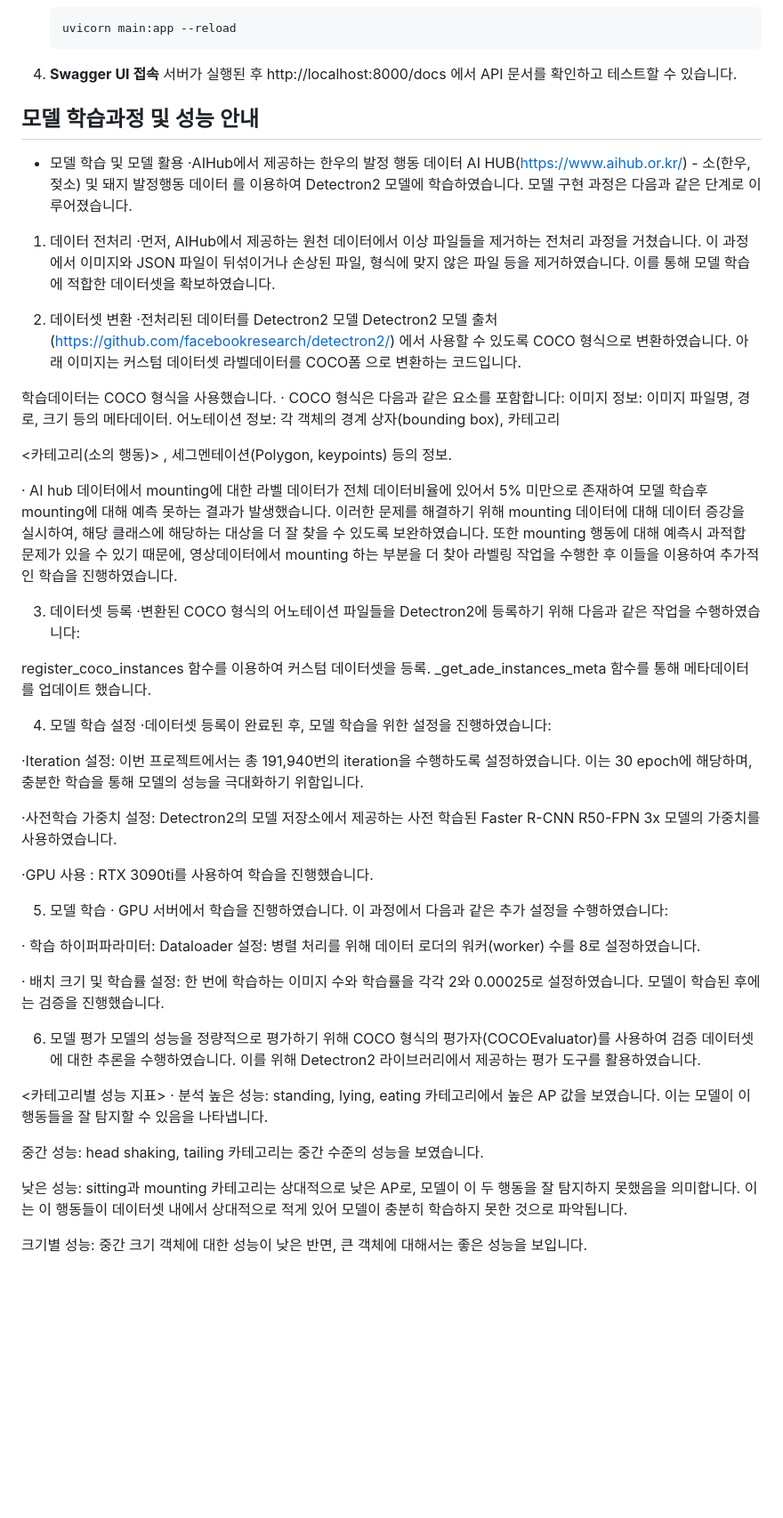
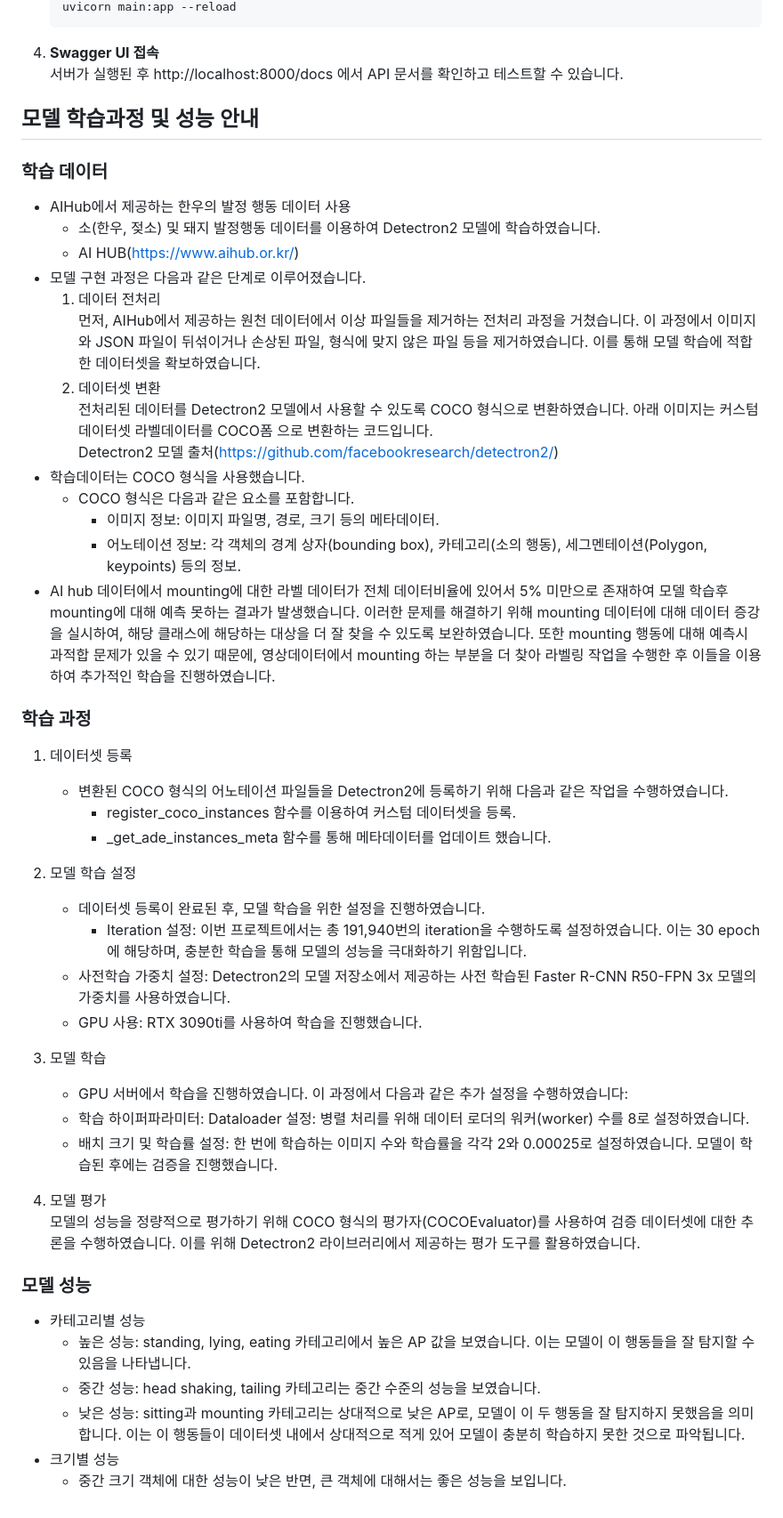
Before and after one commit to KastanEr/CowEstrusDetector, a Markdown page: README.md, the part around one of its changes. Shown at 89% size. GitHub-like rendering; blank space fills up the shorter version.

```diff
--- a/README.md
+++ b/README.md
@@ -55,65 +54,47 @@
 4. **Swagger UI 접속**
    서버가 실행된 후 http://localhost:8000/docs 에서 API 문서를 확인하고 테스트할 수 있습니다.
 
+## 모델 학습과정 및 성능 안내
+### 학습 데이터
+  - AIHub에서 제공하는 한우의 발정 행동 데이터 사용
+    - 소(한우, 젖소) 및 돼지 발정행동 데이터를 이용하여 Detectron2 모델에 학습하였습니다.
+    - AI HUB(https://www.aihub.or.kr/)
+  - 모델 구현 과정은 다음과 같은 단계로 이루어졌습니다.
+    1. 데이터 전처리
+     먼저, AIHub에서 제공하는 원천 데이터에서 이상 파일들을 제거하는 전처리 과정을 거쳤습니다. 이 과정에서 이미지와 JSON 파일이 뒤섞이거나 손상된 파일, 형식에 맞지 않은 파일 등을 제거하였습니다. 이를 통해 모델 학습에 적합한 데이터셋을 확보하였습니다.
+    2. 데이터셋 변환
+     전처리된 데이터를 Detectron2 모델에서 사용할 수 있도록 COCO 형식으로 변환하였습니다. 아래 이미지는 커스텀 데이터셋 라벨데이터를 COCO폼 으로 변환하는 코드입니다.
+     Detectron2 모델 출처(https://github.com/facebookresearch/detectron2/)
+  - 학습데이터는 COCO 형식을 사용했습니다.
+    - COCO 형식은 다음과 같은 요소를 포함합니다.
+      - 이미지 정보: 이미지 파일명, 경로, 크기 등의 메타데이터.
+      - 어노테이션 정보: 각 객체의 경계 상자(bounding box), 카테고리(소의 행동), 세그멘테이션(Polygon, keypoints) 등의 정보.
+  - AI hub 데이터에서 mounting에 대한 라벨 데이터가 전체 데이터비율에 있어서 5% 미만으로 존재하여 모델 학습후 mounting에 대해 예측 못하는 결과가 발생했습니다. 이러한 문제를 해결하기 위해 mounting 데이터에 대해 데이터 증강을 실시하여, 해당 클래스에 해당하는 대상을 더 잘 찾을 수 있도록 보완하였습니다. 또한 mounting 행동에 대해 예측시 과적합 문제가 있을 수 있기 때문에, 영상데이터에서 mounting 하는 부분을 더 찾아 라벨링 작업을 수행한 후 이들을 이용하여 추가적인 학습을 진행하였습니다.
 
-## 모델 학습과정 및 성능 안내
+### 학습 과정
+  1. 데이터셋 등록
+     - 변환된 COCO 형식의 어노테이션 파일들을 Detectron2에 등록하기 위해 다음과 같은 작업을 수행하였습니다.
+       - register_coco_instances 함수를 이용하여 커스텀 데이터셋을 등록.
+       - _get_ade_instances_meta 함수를 통해 메타데이터를 업데이트 했습니다.
 
-- 모델 학습 및 모델 활용
-·AIHub에서 제공하는 한우의 발정 행동 데이터 AI HUB(https://www.aihub.or.kr/) - 소(한우, 젖소) 및 돼지 발정행동 데이터
-를 이용하여 Detectron2 모델에 학습하였습니다. 모델 구현 과정은 다음과 같은 단계로 이루어졌습니다.
+  2. 모델 학습 설정
+     - 데이터셋 등록이 완료된 후, 모델 학습을 위한 설정을 진행하였습니다.
+       - Iteration 설정: 이번 프로젝트에서는 총 191,940번의 iteration을 수행하도록 설정하였습니다. 이는 30 epoch에 해당하며, 충분한 학습을 통해 모델의 성능을 극대화하기 위함입니다.
+     - 사전학습 가중치 설정: Detectron2의 모델 저장소에서 제공하는 사전 학습된 Faster R-CNN R50-FPN 3x 모델의 가중치를 사용하였습니다.
+     - GPU 사용: RTX 3090ti를 사용하여 학습을 진행했습니다.
 
-1. 데이터 전처리
-·먼저, AIHub에서 제공하는 원천 데이터에서 이상 파일들을 제거하는 전처리 과정을 거쳤습니다. 이 과정에서 이미지와 JSON 파일이 뒤섞이거나 손상된 파일, 형식에 맞지 않은 파일 등을 제거하였습니다. 이를 통해 모델 학습에 적합한 데이터셋을 확보하였습니다.
+  3. 모델 학습
+     - GPU 서버에서 학습을 진행하였습니다. 이 과정에서 다음과 같은 추가 설정을 수행하였습니다:
+     - 학습 하이퍼파라미터: Dataloader 설정: 병렬 처리를 위해 데이터 로더의 워커(worker) 수를 8로 설정하였습니다.
+     - 배치 크기 및 학습률 설정: 한 번에 학습하는 이미지 수와 학습률을 각각 2와 0.00025로 설정하였습니다. 모델이 학습된 후에는 검증을 진행했습니다.
 
-2. 데이터셋 변환
-·전처리된 데이터를 Detectron2 모델 Detectron2 모델 출처(https://github.com/facebookresearch/detectron2/)
-에서 사용할 수 있도록 COCO 형식으로 변환하였습니다. 아래 이미지는 커스텀 데이터셋 라벨데이터를 COCO폼 으로 변환하는 코드입니다.
+  4. 모델 평가
+  모델의 성능을 정량적으로 평가하기 위해 COCO 형식의 평가자(COCOEvaluator)를 사용하여 검증 데이터셋에 대한 추론을 수행하였습니다. 이를 위해 Detectron2 라이브러리에서 제공하는 평가 도구를 활용하였습니다.
 
-학습데이터는 COCO 형식을 사용했습니다.
-· COCO 형식은 다음과 같은 요소를 포함합니다:
-이미지 정보: 이미지 파일명, 경로, 크기 등의 메타데이터.
-어노테이션 정보: 각 객체의 경계 상자(bounding box), 카테고리
-
-
-<카테고리(소의 행동)>
-, 세그멘테이션(Polygon, keypoints) 등의 정보.
-
-· AI hub 데이터에서 mounting에 대한 라벨 데이터가 전체 데이터비율에 있어서 5% 미만으로 존재하여 모델 학습후 mounting에 대해 예측 못하는 결과가 발생했습니다. 이러한 문제를 해결하기 위해 mounting 데이터에 대해 데이터 증강을 실시하여, 해당 클래스에 해당하는 대상을 더 잘 찾을 수 있도록 보완하였습니다. 또한 mounting 행동에 대해 예측시 과적합 문제가 있을 수 있기 때문에, 영상데이터에서 mounting 하는 부분을 더 찾아 라벨링 작업을 수행한 후 이들을 이용하여 추가적인 학습을 진행하였습니다.
-
-
-3. 데이터셋 등록
-·변환된 COCO 형식의 어노테이션 파일들을 Detectron2에 등록하기 위해 다음과 같은 작업을 수행하였습니다:
-
-register_coco_instances 함수를 이용하여 커스텀 데이터셋을 등록.
-_get_ade_instances_meta 함수를 통해 메타데이터를 업데이트 했습니다.
-
-4. 모델 학습 설정
-·데이터셋 등록이 완료된 후, 모델 학습을 위한 설정을 진행하였습니다:
-
-·Iteration 설정: 이번 프로젝트에서는 총 191,940번의 iteration을 수행하도록 설정하였습니다. 이는 30 epoch에 해당하며, 충분한 학습을 통해 모델의 성능을 극대화하기 위함입니다.
-
-·사전학습 가중치 설정: Detectron2의 모델 저장소에서 제공하는 사전 학습된 Faster R-CNN R50-FPN 3x 모델의 가중치를 사용하였습니다.
-
-·GPU 사용 : RTX 3090ti를 사용하여 학습을 진행했습니다.
-
-
-5. 모델 학습
-· GPU 서버에서 학습을 진행하였습니다. 이 과정에서 다음과 같은 추가 설정을 수행하였습니다:
-
-· 학습 하이퍼파라미터: Dataloader 설정: 병렬 처리를 위해 데이터 로더의 워커(worker) 수를 8로 설정하였습니다.
-
-· 배치 크기 및 학습률 설정: 한 번에 학습하는 이미지 수와 학습률을 각각 2와 0.00025로 설정하였습니다.
-모델이 학습된 후에는 검증을 진행했습니다.
-
-6. 모델 평가
-모델의 성능을 정량적으로 평가하기 위해 COCO 형식의 평가자(COCOEvaluator)를 사용하여 검증 데이터셋에 대한 추론을 수행하였습니다. 이를 위해 Detectron2 라이브러리에서 제공하는 평가 도구를 활용하였습니다.
-
-<카테고리별 성능 지표>
-· 분석
-높은 성능: standing, lying, eating 카테고리에서 높은 AP 값을 보였습니다. 이는 모델이 이 행동들을 잘 탐지할 수 있음을 나타냅니다.
-
-중간 성능: head shaking, tailing 카테고리는 중간 수준의 성능을 보였습니다.
-
-낮은 성능: sitting과 mounting 카테고리는 상대적으로 낮은 AP로, 모델이 이 두 행동을 잘 탐지하지 못했음을 의미합니다. 이는 이 행동들이 데이터셋 내에서 상대적으로 적게 있어 모델이 충분히 학습하지 못한 것으로 파악됩니다.
-
-크기별 성능: 중간 크기 객체에 대한 성능이 낮은 반면, 큰 객체에 대해서는 좋은 성능을 보입니다.
+### 모델 성능
+- 카테고리별 성능
+  - 높은 성능: standing, lying, eating 카테고리에서 높은 AP 값을 보였습니다. 이는 모델이 이 행동들을 잘 탐지할 수 있음을 나타냅니다.
+  - 중간 성능: head shaking, tailing 카테고리는 중간 수준의 성능을 보였습니다.
+  - 낮은 성능: sitting과 mounting 카테고리는 상대적으로 낮은 AP로, 모델이 이 두 행동을 잘 탐지하지 못했음을 의미합니다. 이는 이 행동들이 데이터셋 내에서 상대적으로 적게 있어 모델이 충분히 학습하지 못한 것으로 파악됩니다.
+- 크기별 성능
+  - 중간 크기 객체에 대한 성능이 낮은 반면, 큰 객체에 대해서는 좋은 성능을 보입니다.
```
Also changed, not shown: other parts of README.md (+3 -4 lines).
